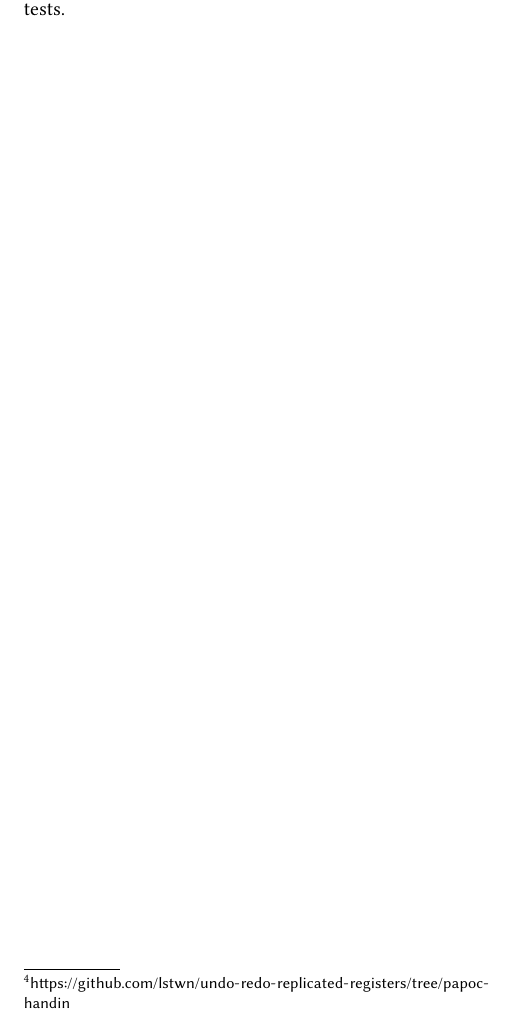
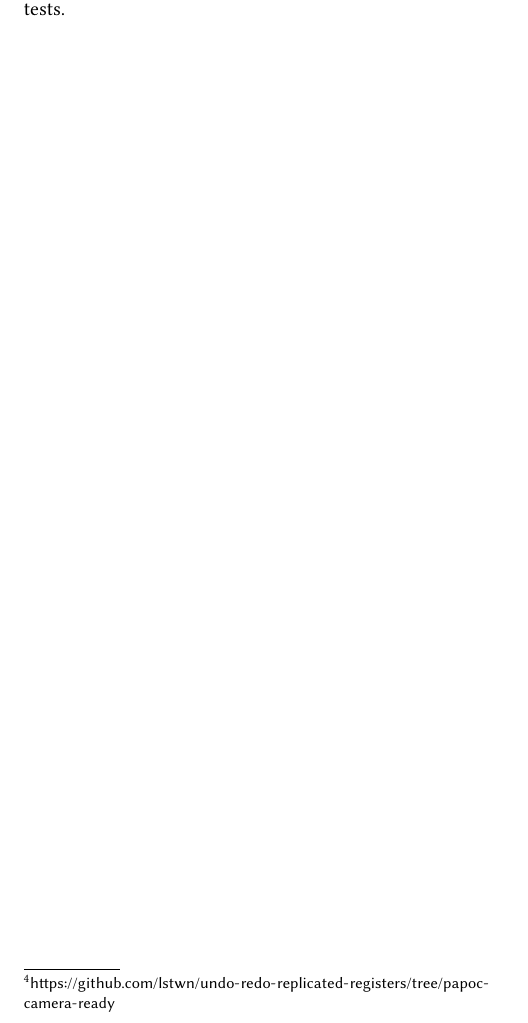
Before and after one commit to lstwn/undo-redo-replicated-registers, a LaTeX paper (paper/Undo and Redo Support for Replicated Registers.tex): part of one column of page 7 of 7, cut so that both start at the same text. Compiled offline with pdfLaTeX.

Commit message:
update git tag pointer

```diff
--- a/paper/Undo and Redo Support for Replicated Registers.tex
+++ b/paper/Undo and Redo Support for Replicated Registers.tex
@@ -1559,7 +1559,7 @@ and SoftwareMill.
 \section{Reproducibility}\label{sec:repro}
 
 We provide all artifacts of this research on GitHub\footnote{
-  \url{https://github.com/lstwn/undo-redo-replicated-registers/tree/papoc-handin}
+  \url{https://github.com/lstwn/undo-redo-replicated-registers/tree/papoc-camera-ready}
 }.
 This gives access to our prototype implementation, its test suite,
 \LaTeX{} sources, and documents the surveys of other software
```
Also changed, not shown: 1 other file.
